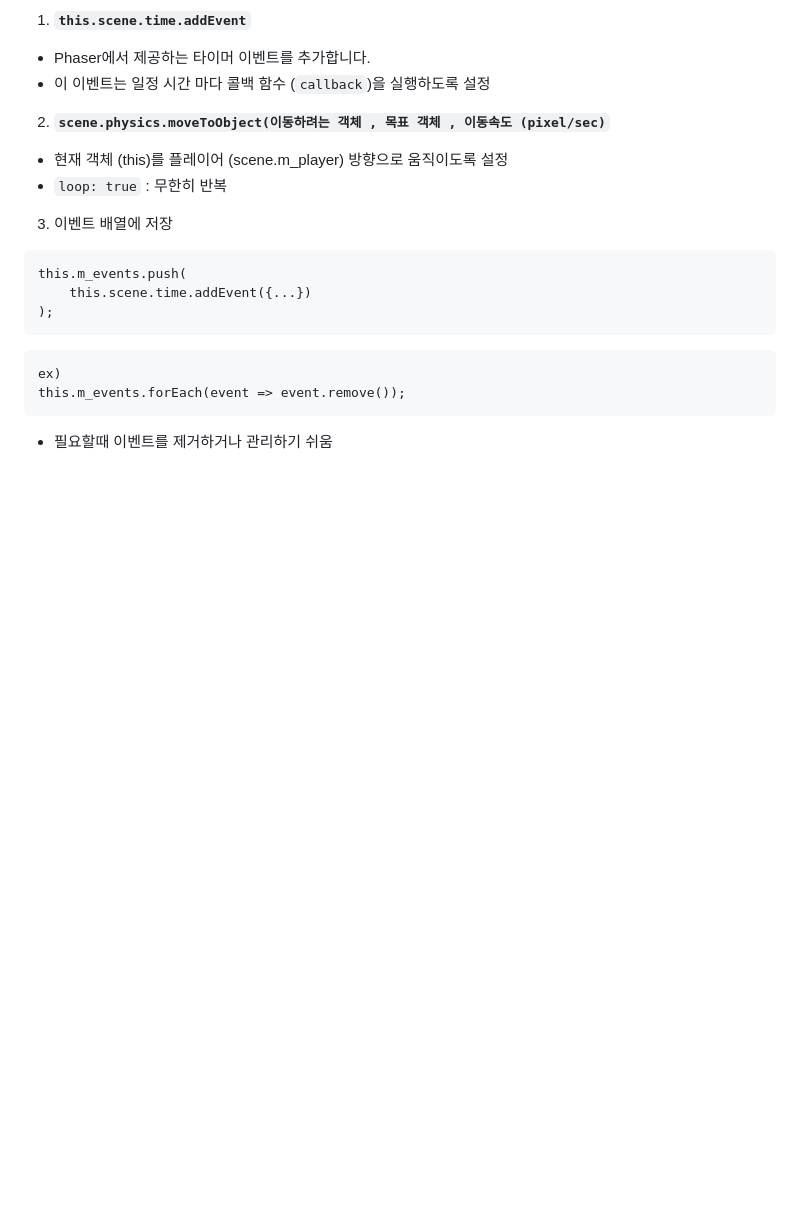
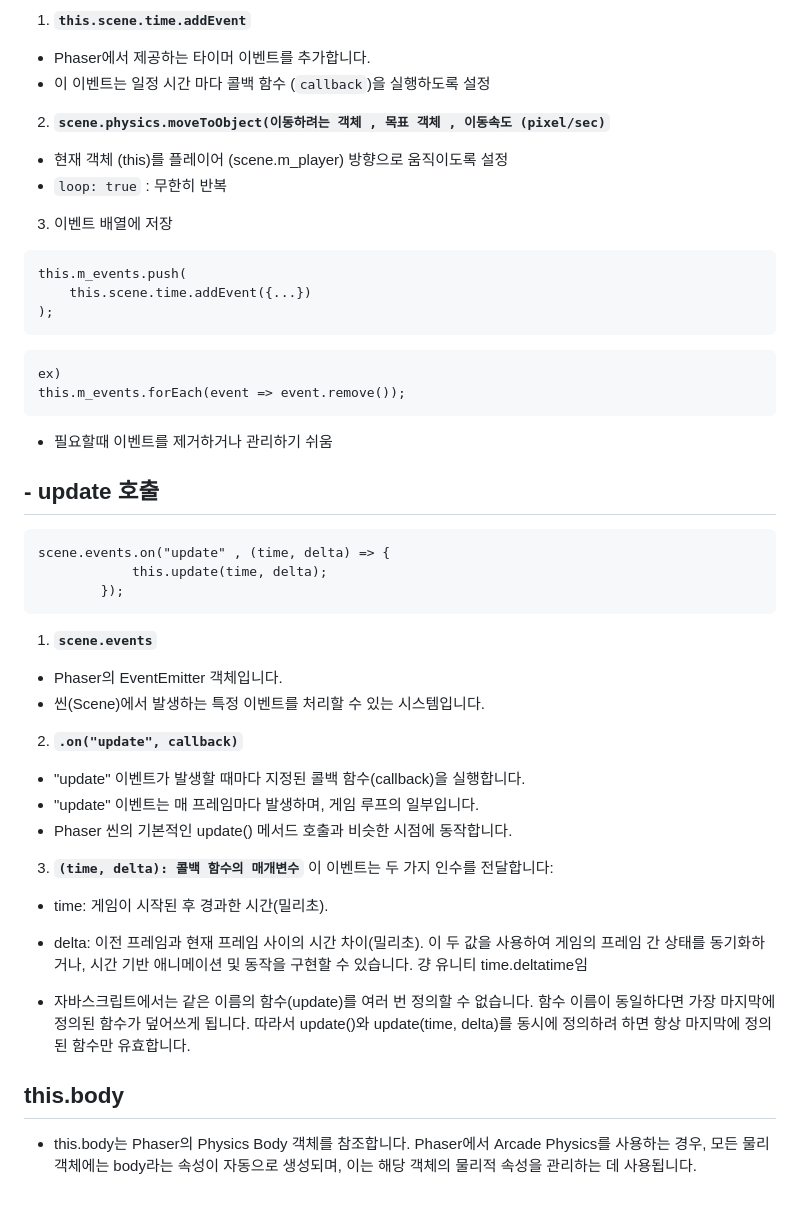
Before and after one commit to Shyde0812/ssajibang, a Markdown page: study_folder/Study-Note.md, the part around the change. Rendered like a GitHub page; blank space fills up the shorter version.

````diff
--- a/study_folder/Study-Note.md
+++ b/study_folder/Study-Note.md
@@ -191,3 +191,30 @@ ex)
 this.m_events.forEach(event => event.remove());
 ```
 - 필요할때 이벤트를 제거하거나 관리하기 쉬움
+
+## - update 호출
+```
+scene.events.on("update" , (time, delta) => {
+            this.update(time, delta);
+        });
+```
+1. **`scene.events`**
+- Phaser의 EventEmitter 객체입니다.
+- 씬(Scene)에서 발생하는 특정 이벤트를 처리할 수 있는 시스템입니다.
+
+2. **`.on("update", callback)`**
+- "update" 이벤트가 발생할 때마다 지정된 콜백 함수(callback)을 실행합니다.
+- "update" 이벤트는 매 프레임마다 발생하며, 게임 루프의 일부입니다.
+- Phaser 씬의 기본적인 update() 메서드 호출과 비슷한 시점에 동작합니다.
+
+3. **`(time, delta): 콜백 함수의 매개변수`**
+이 이벤트는 두 가지 인수를 전달합니다:
+- time: 게임이 시작된 후 경과한 시간(밀리초).
+- delta: 이전 프레임과 현재 프레임 사이의 시간 차이(밀리초).
+이 두 값을 사용하여 게임의 프레임 간 상태를 동기화하거나, 시간 기반 애니메이션 및 동작을 구현할 수 있습니다.
+걍 유니티 time.deltatime임
+
+- 자바스크립트에서는 같은 이름의 함수(update)를 여러 번 정의할 수 없습니다. 함수 이름이 동일하다면 가장 마지막에 정의된 함수가 덮어쓰게 됩니다. 따라서 update()와 update(time, delta)를 동시에 정의하려 하면 항상 마지막에 정의된 함수만 유효합니다.
+
+## this.body
+- this.body는 Phaser의 Physics Body 객체를 참조합니다. Phaser에서 Arcade Physics를 사용하는 경우, 모든 물리 객체에는 body라는 속성이 자동으로 생성되며, 이는 해당 객체의 물리적 속성을 관리하는 데 사용됩니다.
````
